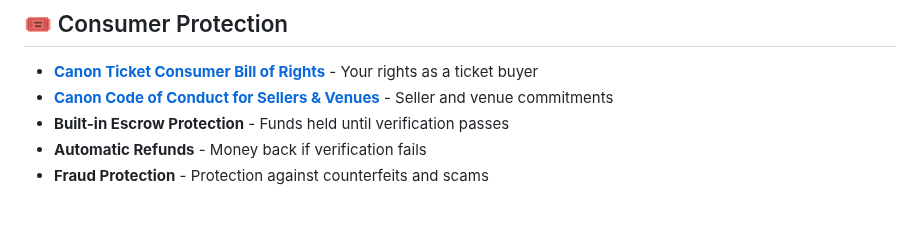
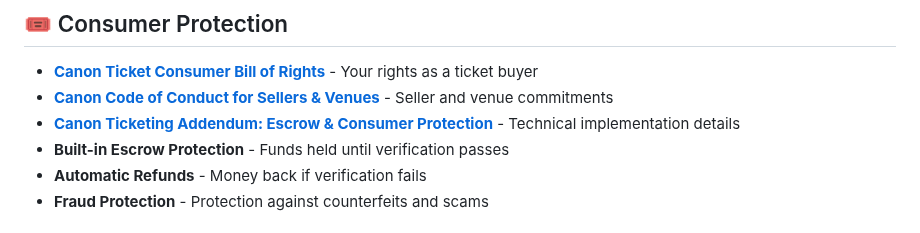
Before and after one commit to permephem/null, a Markdown page: apps/ticket-verification/README.md, the part around the change. Drawn GitHub-style.

```diff
--- a/apps/ticket-verification/README.md
+++ b/apps/ticket-verification/README.md
@@ -198,6 +198,7 @@ This project is licensed under the Apache License 2.0 - see the [LICENSE](LICENS
 
 - **[Canon Ticket Consumer Bill of Rights](../../docs/canon-ticket-consumer-bill-of-rights.md)** - Your rights as a ticket buyer
 - **[Canon Code of Conduct for Sellers & Venues](../../docs/canon-code-of-conduct-sellers-venues.md)** - Seller and venue commitments
+- **[Canon Ticketing Addendum: Escrow & Consumer Protection](../../docs/canon-ticketing-addendum-escrow-consumer-protection.md)** - Technical implementation details
 - **Built-in Escrow Protection** - Funds held until verification passes
 - **Automatic Refunds** - Money back if verification fails
 - **Fraud Protection** - Protection against counterfeits and scams
```
Also changed, not shown: README.md (+1 -0 lines), docs/canon-ticketing-addendum-escrow-consumer-protection.md (added, +273 -0 lines).
